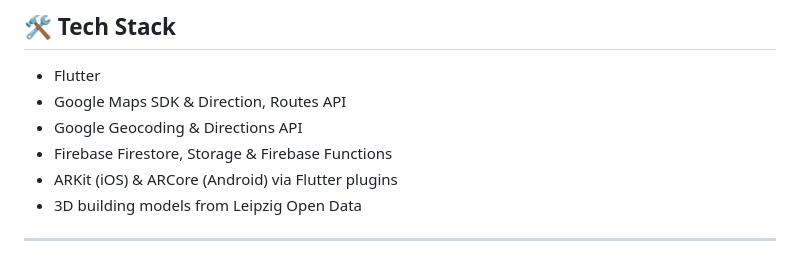
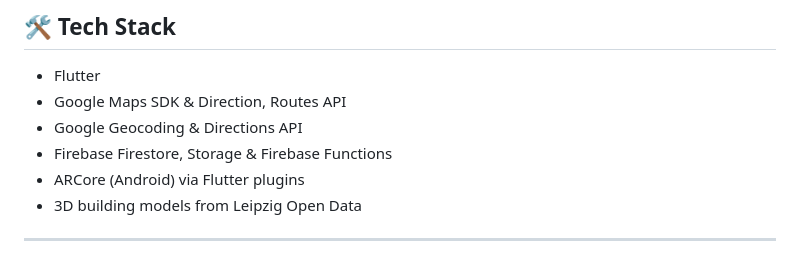
Before and after one commit to Arjun-5/TimeTrails, a Markdown page: README.md, the part around the change. Drawn GitHub-style.

```diff
--- a/README.md
+++ b/README.md
@@ -91,7 +91,7 @@ The 3D models are sourced from the [Leipzig Open Data 3D Stadtmodell](https://op
 - Google Maps SDK & Direction, Routes API
 - Google Geocoding & Directions API
 - Firebase Firestore, Storage & Firebase Functions
-- ARKit (iOS) & ARCore (Android) via Flutter plugins
+- ARCore (Android) via Flutter plugins
 - 3D building models from Leipzig Open Data
 
 ---
```
